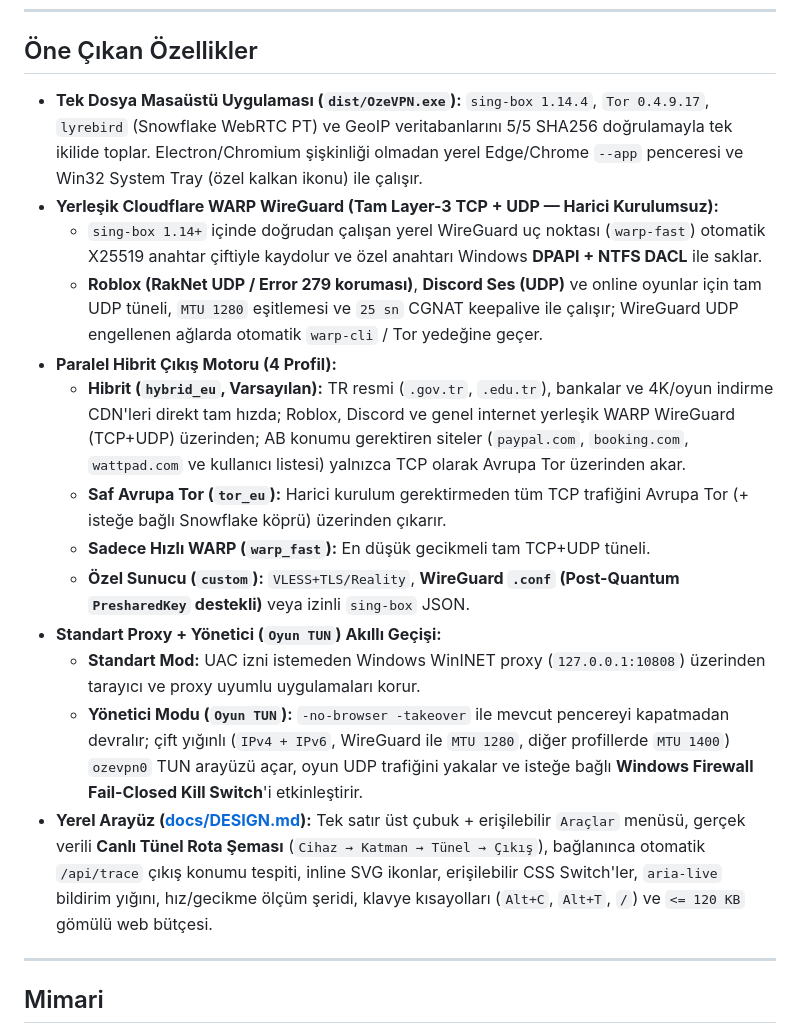
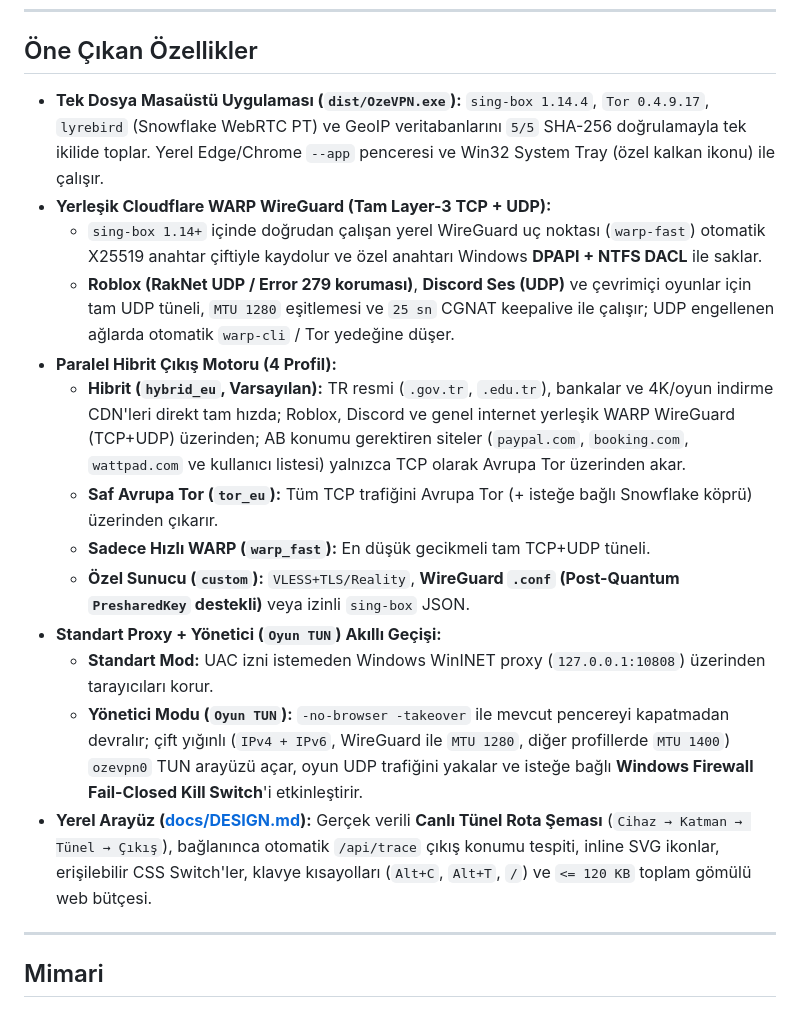
Before and after one commit to KeremKalyoncu/ozevpn, a Markdown page: README.md, the part around one of its changes. GitHub-like rendering.

```diff
--- a/README.md
+++ b/README.md
@@ -20,19 +49,19 @@
 
 ## Öne Çıkan Özellikler
 
-- **Tek Dosya Masaüstü Uygulaması (`dist/OzeVPN.exe`):** `sing-box 1.14.4`, `Tor 0.4.9.17`, `lyrebird` (Snowflake WebRTC PT) ve GeoIP veritabanlarını 5/5 SHA256 doğrulamayla tek ikilide toplar. Electron/Chromium şişkinliği olmadan yerel Edge/Chrome `--app` penceresi ve Win32 System Tray (özel kalkan ikonu) ile çalışır.
-- **Yerleşik Cloudflare WARP WireGuard (Tam Layer-3 TCP + UDP — Harici Kurulumsuz):**
+- **Tek Dosya Masaüstü Uygulaması (`dist/OzeVPN.exe`):** `sing-box 1.14.4`, `Tor 0.4.9.17`, `lyrebird` (Snowflake WebRTC PT) ve GeoIP veritabanlarını `5/5` SHA-256 doğrulamayla tek ikilide toplar. Yerel Edge/Chrome `--app` penceresi ve Win32 System Tray (özel kalkan ikonu) ile çalışır.
+- **Yerleşik Cloudflare WARP WireGuard (Tam Layer-3 TCP + UDP):**
   - `sing-box 1.14+` içinde doğrudan çalışan yerel WireGuard uç noktası (`warp-fast`) otomatik X25519 anahtar çiftiyle kaydolur ve özel anahtarı Windows **DPAPI + NTFS DACL** ile saklar.
-  - **Roblox (RakNet UDP / Error 279 koruması)**, **Discord Ses (UDP)** ve online oyunlar için tam UDP tüneli, `MTU 1280` eşitlemesi ve `25 sn` CGNAT keepalive ile çalışır; WireGuard UDP engellenen ağlarda otomatik `warp-cli` / Tor yedeğine geçer.
+  - **Roblox (RakNet UDP / Error 279 koruması)**, **Discord Ses (UDP)** ve çevrimiçi oyunlar için tam UDP tüneli, `MTU 1280` eşitlemesi ve `25 sn` CGNAT keepalive ile çalışır; UDP engellenen ağlarda otomatik `warp-cli` / Tor yedeğine düşer.
 - **Paralel Hibrit Çıkış Motoru (4 Profil):**
   - **Hibrit (`hybrid_eu`, Varsayılan):** TR resmi (`.gov.tr`, `.edu.tr`), bankalar ve 4K/oyun indirme CDN'leri direkt tam hızda; Roblox, Discord ve genel internet yerleşik WARP WireGuard (TCP+UDP) üzerinden; AB konumu gerektiren siteler (`paypal.com`, `booking.com`, `wattpad.com` ve kullanıcı listesi) yalnızca TCP olarak Avrupa Tor üzerinden akar.
-  - **Saf Avrupa Tor (`tor_eu`):** Harici kurulum gerektirmeden tüm TCP trafiğini Avrupa Tor (+ isteğe bağlı Snowflake köprü) üzerinden çıkarır.
+  - **Saf Avrupa Tor (`tor_eu`):** Tüm TCP trafiğini Avrupa Tor (+ isteğe bağlı Snowflake köprü) üzerinden çıkarır.
   - **Sadece Hızlı WARP (`warp_fast`):** En düşük gecikmeli tam TCP+UDP tüneli.
   - **Özel Sunucu (`custom`):** `VLESS+TLS/Reality`, **WireGuard `.conf` (Post-Quantum `PresharedKey` destekli)** veya izinli `sing-box` JSON.
 - **Standart Proxy + Yönetici (`Oyun TUN`) Akıllı Geçişi:**
-  - **Standart Mod:** UAC izni istemeden Windows WinINET proxy (`127.0.0.1:10808`) üzerinden tarayıcı ve proxy uyumlu uygulamaları korur.
+  - **Standart Mod:** UAC izni istemeden Windows WinINET proxy (`127.0.0.1:10808`) üzerinden tarayıcıları korur.
   - **Yönetici Modu (`Oyun TUN`):** `-no-browser -takeover` ile mevcut pencereyi kapatmadan devralır; çift yığınlı (`IPv4 + IPv6`, WireGuard ile `MTU 1280`, diğer profillerde `MTU 1400`) `ozevpn0` TUN arayüzü açar, oyun UDP trafiğini yakalar ve isteğe bağlı **Windows Firewall Fail-Closed Kill Switch**'i etkinleştirir.
-- **Yerel Arayüz ([docs/DESIGN.md](docs/DESIGN.md)):** Tek satır üst çubuk + erişilebilir `Araçlar` menüsü, gerçek verili **Canlı Tünel Rota Şeması** (`Cihaz → Katman → Tünel → Çıkış`), bağlanınca otomatik `/api/trace` çıkış konumu tespiti, inline SVG ikonlar, erişilebilir CSS Switch'ler, `aria-live` bildirim yığını, hız/gecikme ölçüm şeridi, klavye kısayolları (`Alt+C`, `Alt+T`, `/`) ve `<= 120 KB` gömülü web bütçesi.
+- **Yerel Arayüz ([docs/DESIGN.md](docs/DESIGN.md)):** Gerçek verili **Canlı Tünel Rota Şeması** (`Cihaz → Katman → Tünel → Çıkış`), bağlanınca otomatik `/api/trace` çıkış konumu tespiti, inline SVG ikonlar, erişilebilir CSS Switch'ler, klavye kısayolları (`Alt+C`, `Alt+T`, `/`) ve `<= 120 KB` toplam gömülü web bütçesi.
 
 ---
 
```
Also changed, not shown: other parts of README.md (+56 -29 lines), CODE_OF_CONDUCT.md (added, +16 -0 lines), CONTRIBUTING.md (added, +20 -0 lines), assets/social-preview.png (added), 15 other files.
